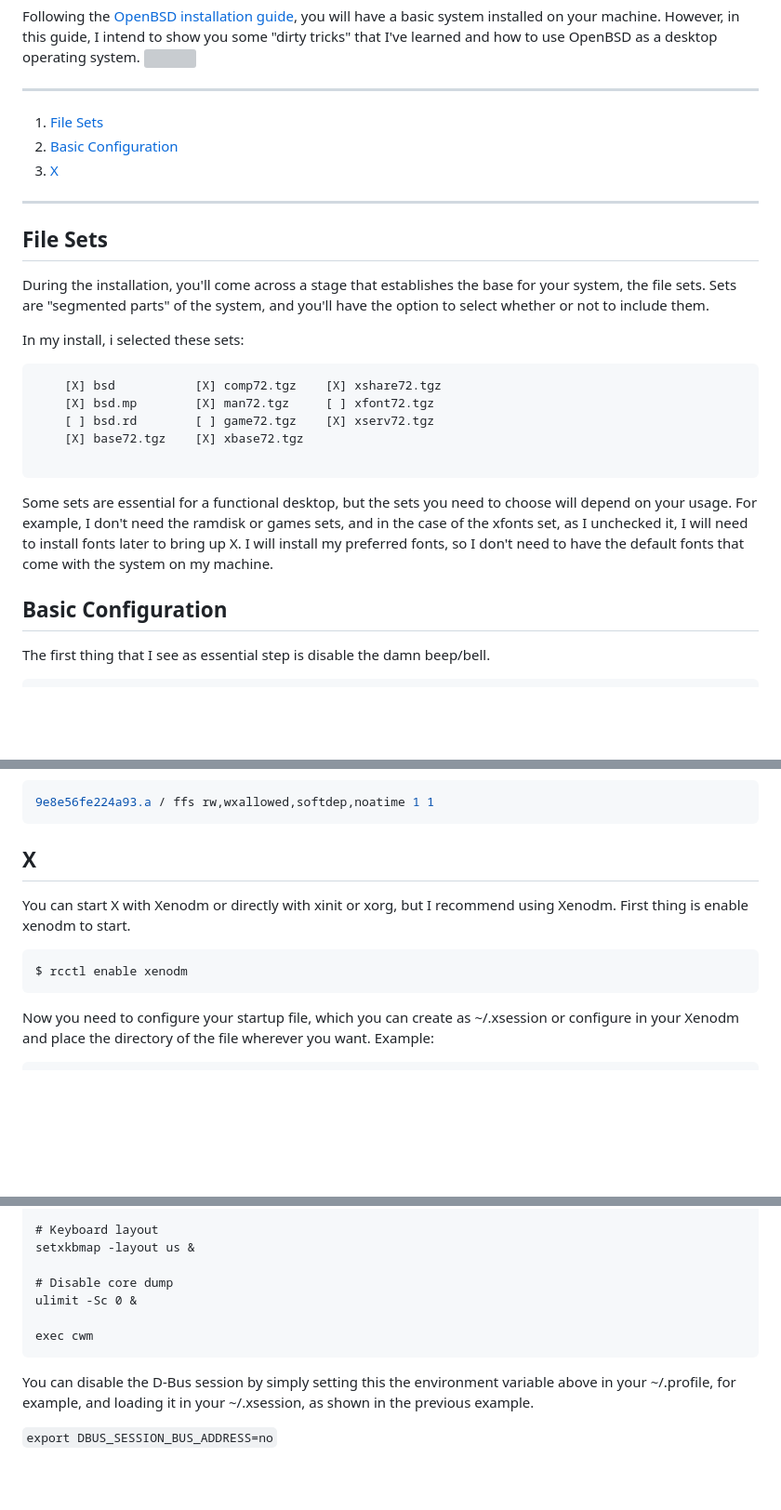
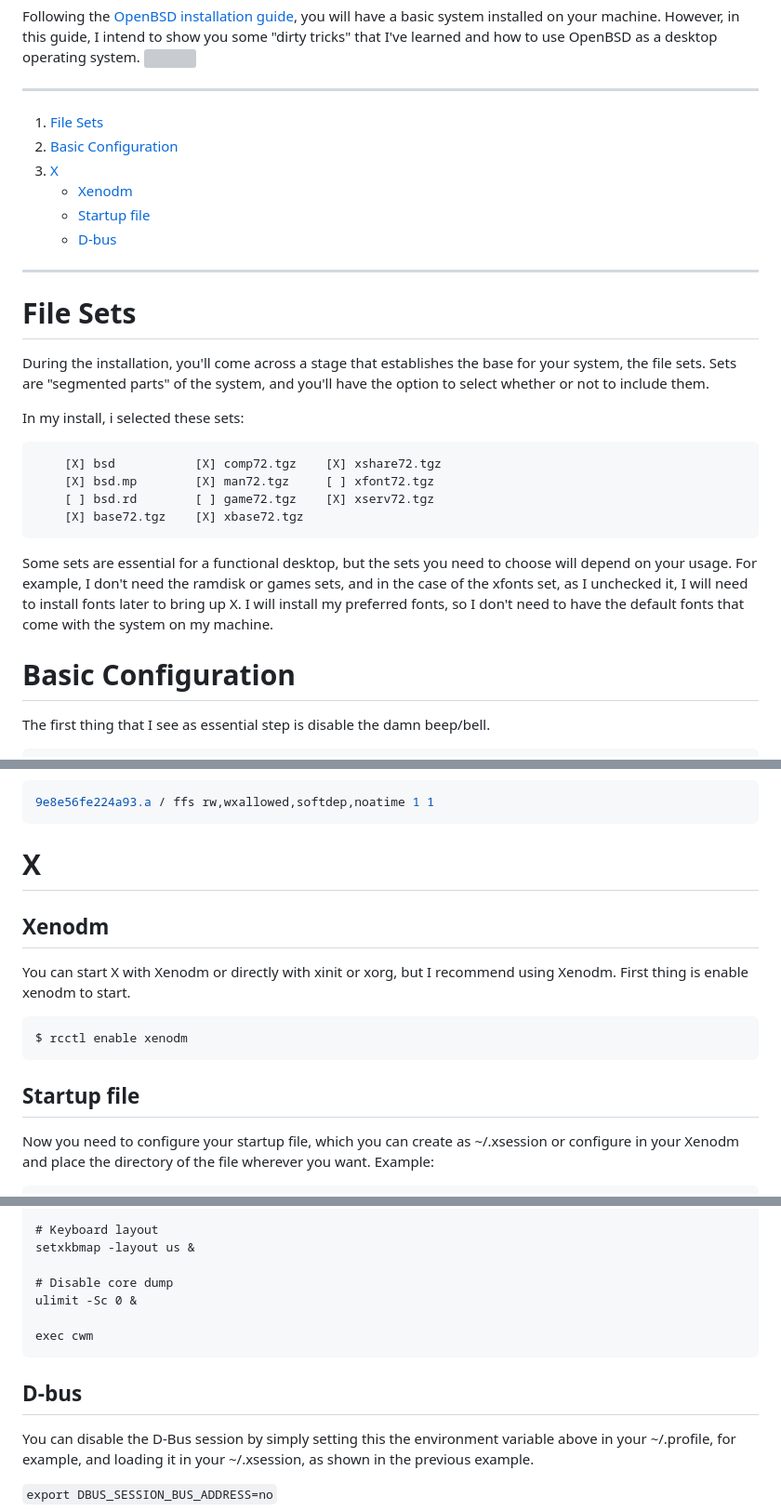
Before and after one commit to anjeelcain/blog, a Markdown page: posts/openbsd.md, 3 parts joined by grey strips. Shown: that part at 93% size. Rendered like a GitHub page; blank space fills up the shorter version; grey boxes are pictures that could not be loaded.

Commit message:
post: update

````diff
--- a/posts/openbsd.md
+++ b/posts/openbsd.md
@@ -13,12 +13,17 @@ Following the [OpenBSD installation guide](https://www.openbsd.org/faq/faq4.html
 
 ----
 
+
+
 1. [File Sets](#file-sets)
 2. [Basic Configuration](#basic-configuration)
 3. [X](#x)
+     * [Xenodm](#xenodm)
+     * [Startup file](#startup-file)
+     * [D-bus](#d-bus)
 
 ----
-## File Sets
+# File Sets
 
 During the installation, you'll come across a stage that establishes the base for your system, the file sets. Sets are "segmented parts" of the system, and you'll have the option to select whether or not to include them.
 
@@ -29,12 +34,11 @@ In my install, i selected these sets:
     [X] bsd.mp        [X] man72.tgz     [ ] xfont72.tgz
     [ ] bsd.rd        [ ] game72.tgz    [X] xserv72.tgz
     [X] base72.tgz    [X] xbase72.tgz
-
 ```
 
 Some sets are essential for a functional desktop, but the sets you need to choose will depend on your usage. For example, I don't need the ramdisk or games sets, and in the case of the xfonts set, as I unchecked it, I will need to install fonts later to bring up X. I will install my preferred fonts, so I don't need to have the default fonts that come with the system on my machine.
 
-## Basic Configuration
+# Basic Configuration
 
 The first thing that I see as essential step is disable the damn beep/bell.
 
@@ -73,14 +77,16 @@ You can improve disk perfomance, just add the `softdep` and `noatime` "flags" on
 9e8e56fe224a93.a / ffs rw,wxallowed,softdep,noatime 1 1
 ```
 
-## X
+# X
 
+## Xenodm
 You can start X with Xenodm or directly with xinit or xorg, but I recommend using Xenodm. First thing is enable xenodm to start.
 
 ```shell
 $ rcctl enable xenodm
 ```
 
+## Startup file
 Now you need to configure your startup file, which you can create as ~/.xsession or configure in your Xenodm and place the directory of the file wherever you want. Example:
 
 ```
@@ -101,6 +107,7 @@ ulimit -Sc 0 &
 exec cwm
 ```
 
+## D-bus
 You can disable the D-Bus session by simply setting this the environment variable above in your ~/.profile, for example, and loading it in your ~/.xsession, as shown in the previous example.
 
 `export DBUS_SESSION_BUS_ADDRESS=no`
````
